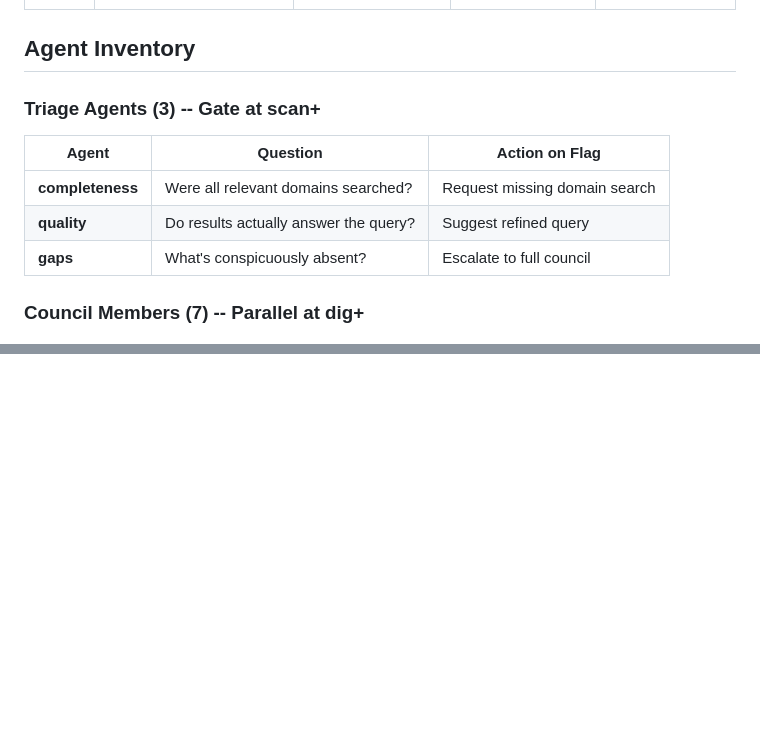
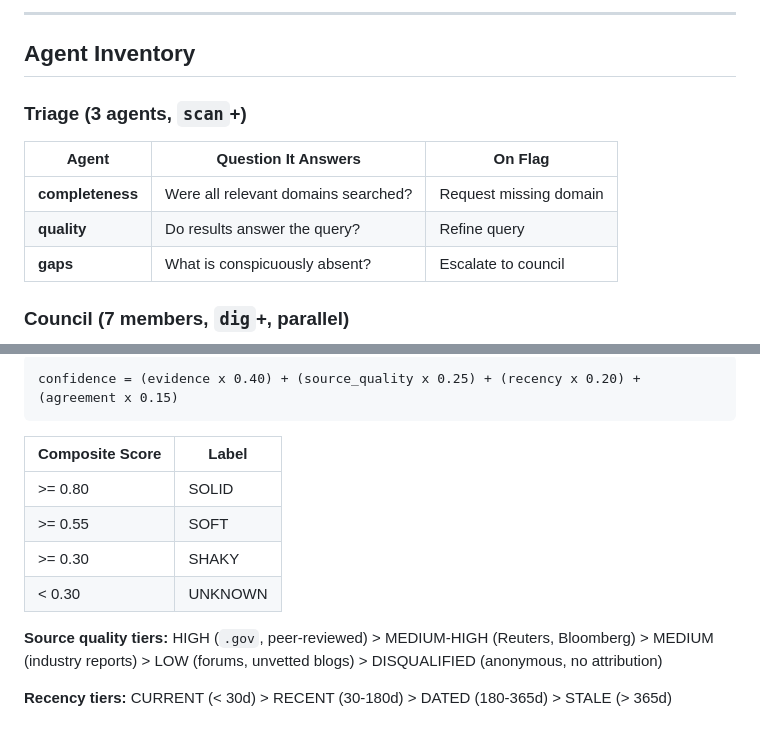
Before and after one commit to adambkovacs/seine-agentic-search-orchestrator-plugin, a Markdown page: docs/ARCHITECTURE.md, 2 parts joined by grey strips. GitHub-like rendering; blank space fills up the shorter version.

````diff
--- a/docs/ARCHITECTURE.md
+++ b/docs/ARCHITECTURE.md
@@ -59,13 +78,14 @@ flowchart TD
+---
 
 ## Agent Inventory
 
-### Triage Agents (3) -- Gate at scan+
+### Triage (3 agents, `scan`+)
 
-| Agent | Question | Action on Flag |
-|-------|----------|----------------|
-| **completeness** | Were all relevant domains searched? | Request missing domain search |
-| **quality** | Do results actually answer the query? | Suggest refined query |
-| **gaps** | What's conspicuously absent? | Escalate to full council |
+| Agent | Question It Answers | On Flag |
+|-------|-------------------|---------|
+| **completeness** | Were all relevant domains searched? | Request missing domain |
+| **quality** | Do results answer the query? | Refine query |
+| **gaps** | What is conspicuously absent? | Escalate to council |
 
-### Council Members (7) -- Parallel at dig+
+### Council (7 members, `dig`+, parallel)
 
@@ -216 +275,14 @@ graph TD
 ```
+confidence = (evidence x 0.40) + (source_quality x 0.25) + (recency x 0.20) + (agreement x 0.15)
+```
+
+| Composite Score | Label |
+|----------------|-------|
+| >= 0.80 | SOLID |
+| >= 0.55 | SOFT |
+| >= 0.30 | SHAKY |
+| < 0.30 | UNKNOWN |
+
+**Source quality tiers:** HIGH (`.gov`, peer-reviewed) > MEDIUM-HIGH (Reuters, Bloomberg) > MEDIUM (industry reports) > LOW (forums, unvetted blogs) > DISQUALIFIED (anonymous, no attribution)
+
+**Recency tiers:** CURRENT (< 30d) > RECENT (30-180d) > DATED (180-365d) > STALE (> 365d)
````
Also changed, not shown: other parts of docs/ARCHITECTURE.md (+184 -126 lines), README.md (+11 -35 lines).
